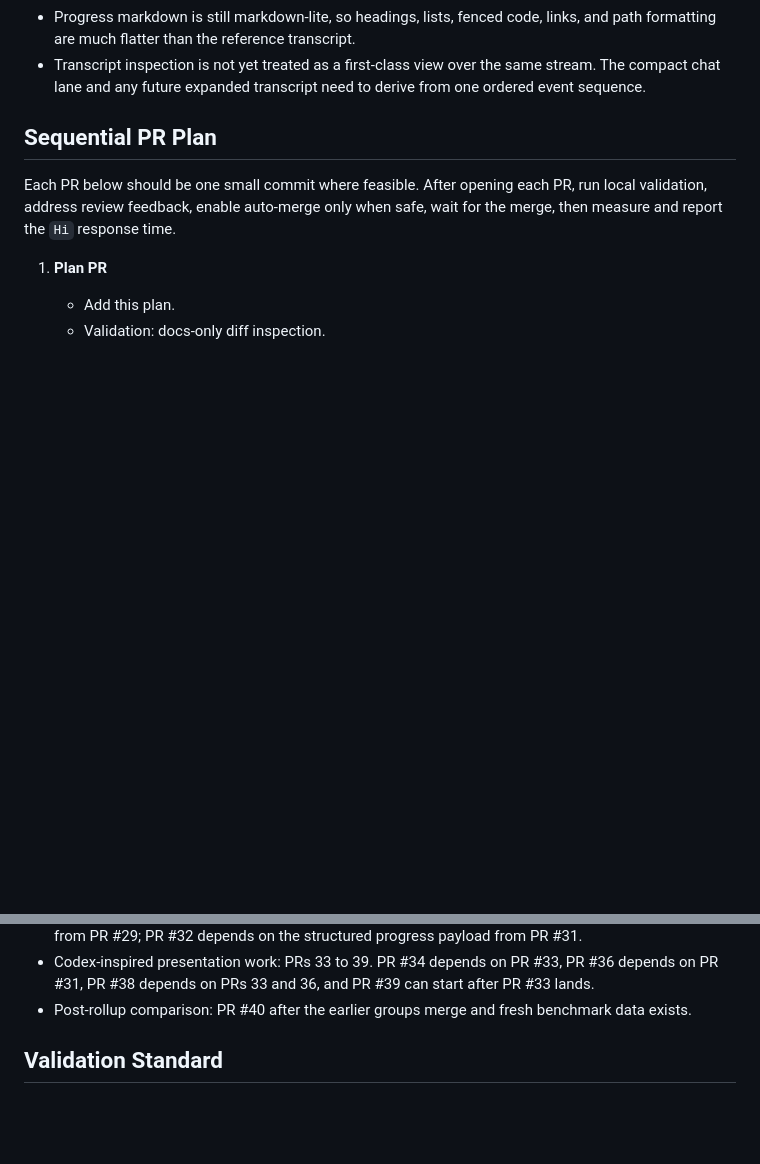
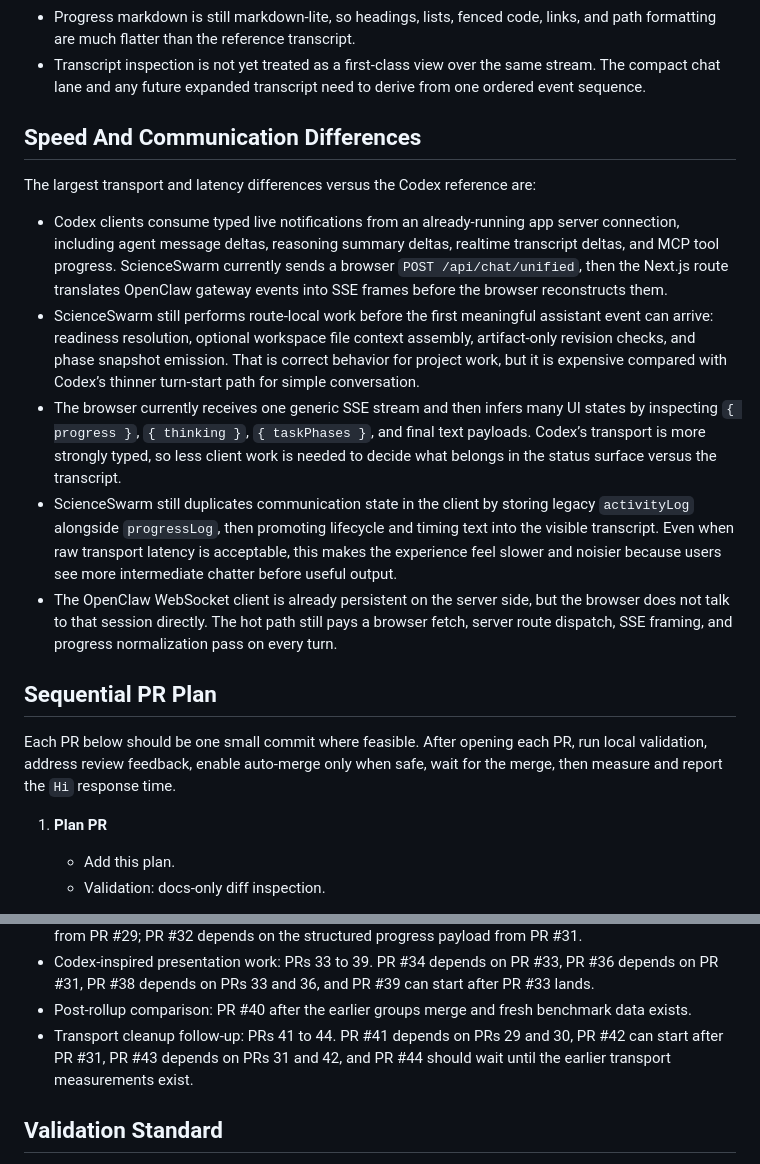
Before and after one commit to gikl-ai/scienceswarm, a Markdown page: docs/chat-speed-openclaw-tui-plan.md, 2 parts joined by grey strips. Drawn GitHub-style; blank space fills up the shorter version.

Commit message:
docs(chat): add speed and transport deltas

```diff
--- a/docs/chat-speed-openclaw-tui-plan.md
+++ b/docs/chat-speed-openclaw-tui-plan.md
@@ -159,6 +159,35 @@ Compared with the Codex reference and the current ScienceSwarm web UI:
 - Transcript inspection is not yet treated as a first-class view over the same
   stream. The compact chat lane and any future expanded transcript need to
   derive from one ordered event sequence.
+
+## Speed And Communication Differences
+
+The largest transport and latency differences versus the Codex reference are:
+
+- Codex clients consume typed live notifications from an already-running app
+  server connection, including agent message deltas, reasoning summary deltas,
+  realtime transcript deltas, and MCP tool progress. ScienceSwarm currently
+  sends a browser `POST /api/chat/unified`, then the Next.js route translates
+  OpenClaw gateway events into SSE frames before the browser reconstructs them.
+- ScienceSwarm still performs route-local work before the first meaningful
+  assistant event can arrive: readiness resolution, optional workspace file
+  context assembly, artifact-only revision checks, and phase snapshot emission.
+  That is correct behavior for project work, but it is expensive compared with
+  Codex’s thinner turn-start path for simple conversation.
+- The browser currently receives one generic SSE stream and then infers many
+  UI states by inspecting `{ progress }`, `{ thinking }`, `{ taskPhases }`, and
+  final text payloads. Codex’s transport is more strongly typed, so less client
+  work is needed to decide what belongs in the status surface versus the
+  transcript.
+- ScienceSwarm still duplicates communication state in the client by storing
+  legacy `activityLog` alongside `progressLog`, then promoting lifecycle and
+  timing text into the visible transcript. Even when raw transport latency is
+  acceptable, this makes the experience feel slower and noisier because users
+  see more intermediate chatter before useful output.
+- The OpenClaw WebSocket client is already persistent on the server side, but
+  the browser does not talk to that session directly. The hot path still pays a
+  browser fetch, server route dispatch, SSE framing, and progress normalization
+  pass on every turn.
 
 ## Sequential PR Plan
 
@@ -436,6 +495,9 @@ these groups are safe to overlap after their shared contracts merge:
   after PR #33 lands.
 - Post-rollup comparison: PR #40 after the earlier groups merge and fresh
   benchmark data exists.
+- Transport cleanup follow-up: PRs 41 to 44. PR #41 depends on PRs 29 and 30,
+  PR #42 can start after PR #31, PR #43 depends on PRs 31 and 42, and PR #44
+  should wait until the earlier transport measurements exist.
 
 ## Validation Standard
 
```
Also changed, not shown: other parts of docs/chat-speed-openclaw-tui-plan.md (+30 -0 lines).
